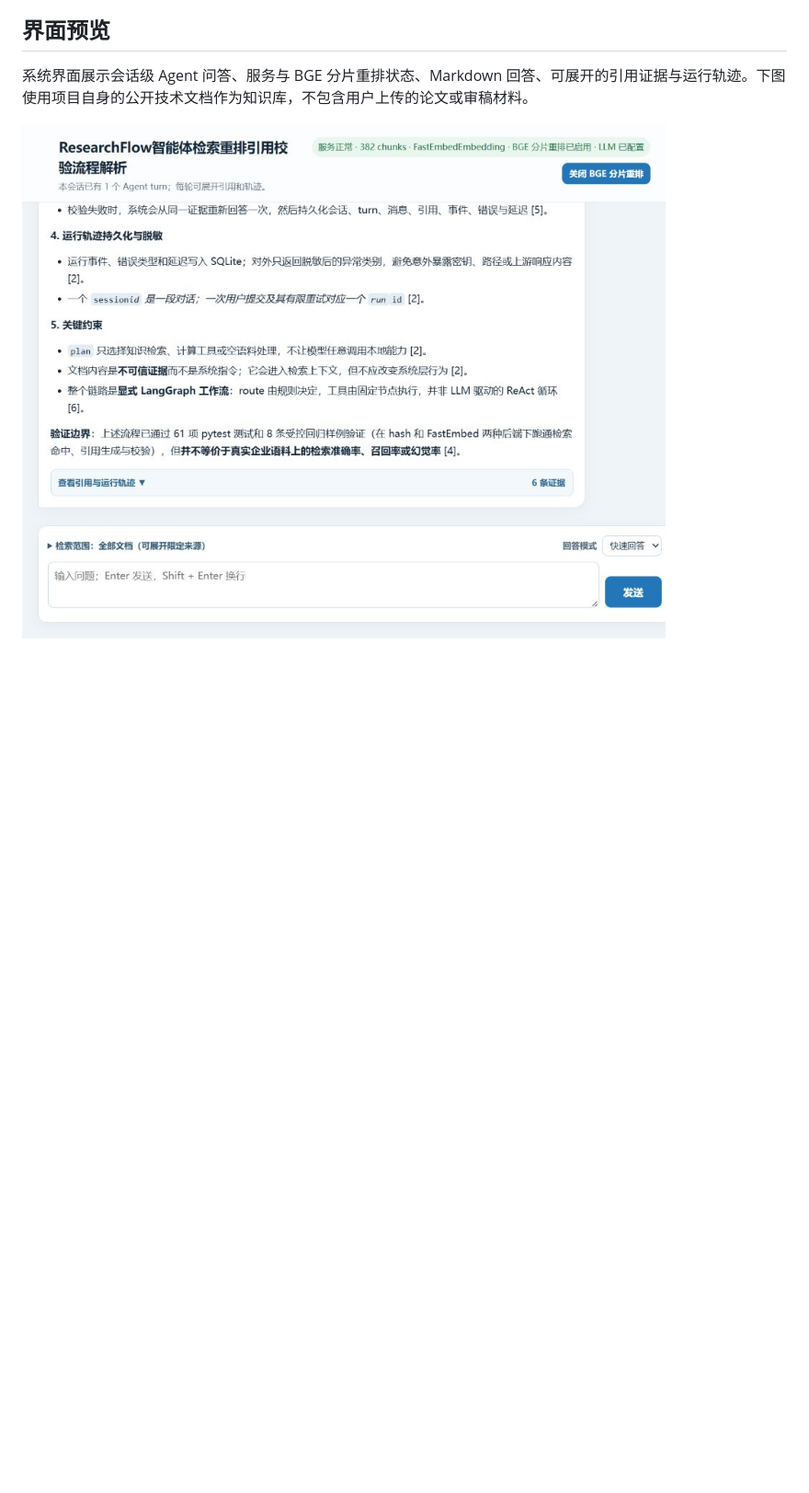
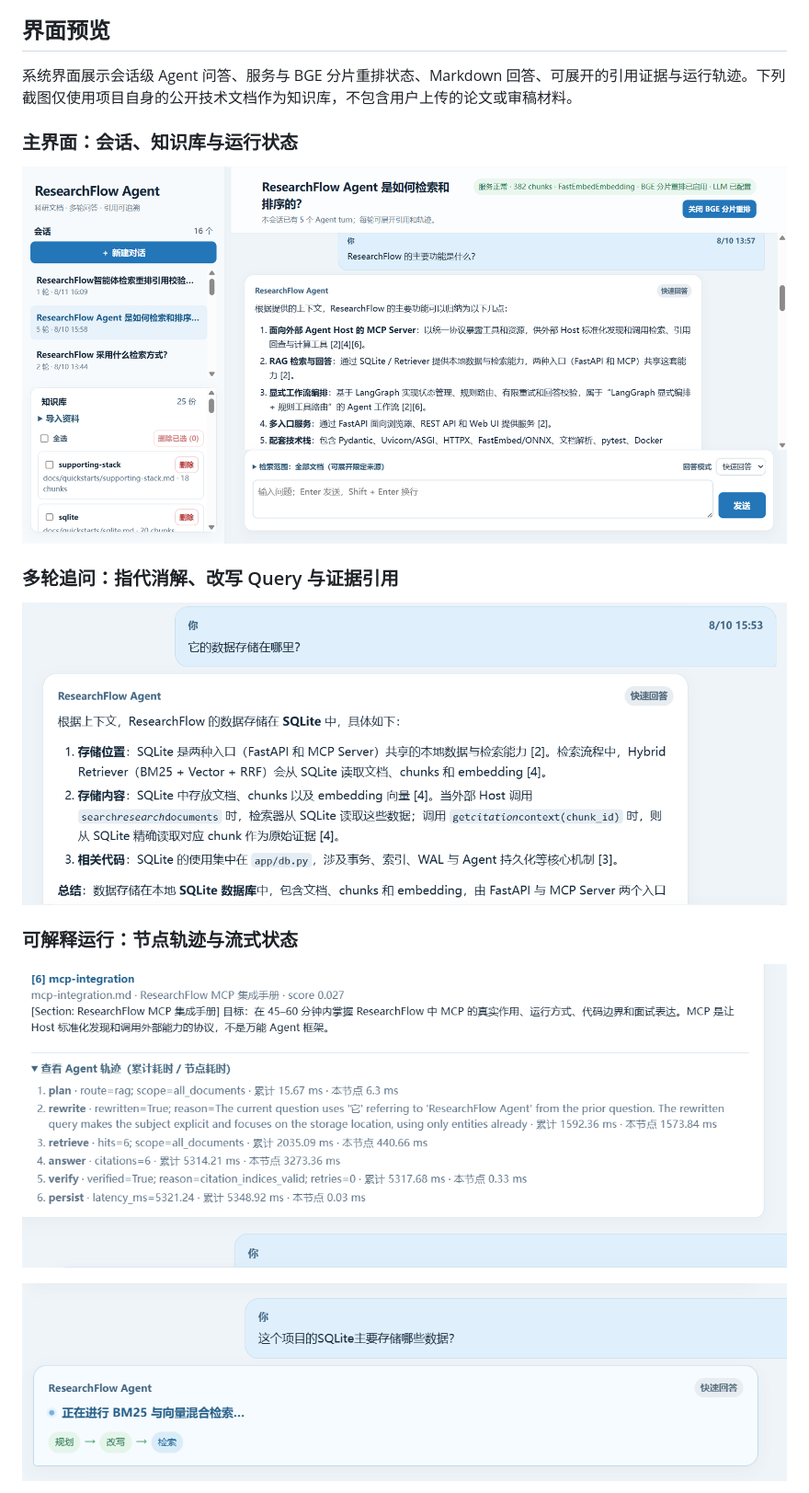
Before and after one commit to francis3253161180-maker/researchflow-agent, a Markdown page: README.md, the part around the change printed below. Shown: that part at 92% size. Rendered like a GitHub page; pictures changed too: docs/images/agent-trace.png (added), docs/images/cited-answer-panel.png (deleted), docs/images/interface-overview.png (added); blank space fills up the shorter version.

Commit message:
docs: showcase Agent interface capabilities

```diff
--- a/README.md
+++ b/README.md
@@ -23,6 +23,19 @@ ResearchFlow 不是只调用一次模型的聊天壳。它把文档解析、知
 
 ## 界面预览
 
-系统界面展示会话级 Agent 问答、服务与 BGE 分片重排状态、Markdown 回答、可展开的引用证据与运行轨迹。下图使用项目自身的公开技术文档作为知识库，不包含用户上传的论文或审稿材料。
+系统界面展示会话级 Agent 问答、服务与 BGE 分片重排状态、Markdown 回答、可展开的引用证据与运行轨迹。下列截图仅使用项目自身的公开技术文档作为知识库，不包含用户上传的论文或审稿材料。
 
-![带引用的 Agent 回答与运行状态](docs/images/cited-answer-panel.png)
+### 主界面：会话、知识库与运行状态
+
+![ResearchFlow 主界面](docs/images/interface-overview.png)
+
+### 多轮追问：指代消解、改写 Query 与证据引用
+
+![多轮上下文感知的 Query Rewrite 与引用来源](docs/images/multiturn-rewrite-citations.png)
+
+### 可解释运行：节点轨迹与流式状态
+
+![LangGraph 节点级运行轨迹](docs/images/agent-trace.png)
+
+![Agent 流式节点进度](docs/images/streaming-progress.png)
+
```
Also changed, not shown: other parts of README.md (+3 -0 lines), docs/images/knowledge-base-import.png (added).
